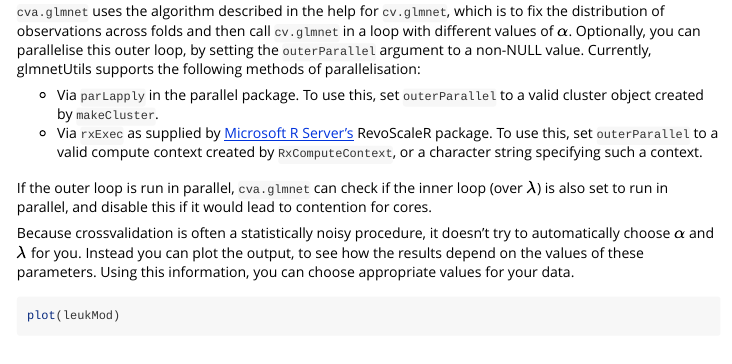
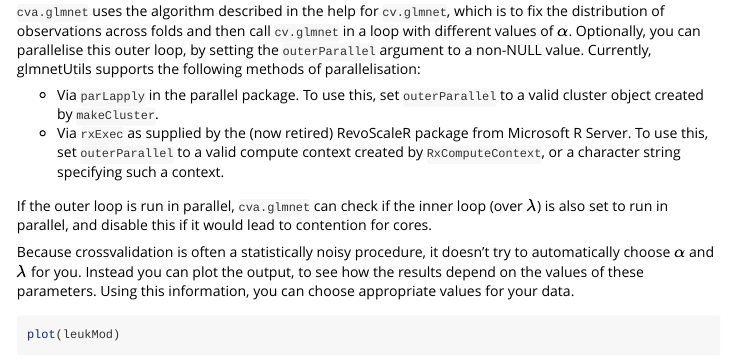
Before and after one commit to hongooi73/glmnetUtils, an R Markdown document (vignettes/intro.rmd): the page in a window 1100 px wide, from 4220 px down. Rendered offline with R 4.5, knitr and Pandoc, with nearby package versions; some code elsewhere in the file could not run offline.

Commit message:
rm link to obsolete revoscaler

```diff
--- a/vignettes/intro.rmd
+++ b/vignettes/intro.rmd
@@ -186,7 +186,7 @@ leukMod
 `cva.glmnet` uses the algorithm described in the help for `cv.glmnet`, which is to fix the distribution of observations across folds and then call `cv.glmnet` in a loop with different values of $\alpha$. Optionally, you can parallelise this outer loop, by setting the `outerParallel` argument to a non-NULL value. Currently, glmnetUtils supports the following methods of parallelisation:
 
 - Via `parLapply` in the parallel package. To use this, set `outerParallel` to a valid cluster object created by `makeCluster`.
-- Via `rxExec` as supplied by [Microsoft R Server's](https://www.microsoft.com/en-au/sql-server/machine-learning-server) RevoScaleR package. To use this, set `outerParallel` to a valid compute context created by `RxComputeContext`, or a character string specifying such a context.
+- Via `rxExec` as supplied by the (now retired) RevoScaleR package from Microsoft R Server. To use this, set `outerParallel` to a valid compute context created by `RxComputeContext`, or a character string specifying such a context.
 
 If the outer loop is run in parallel, `cva.glmnet` can check if the inner loop (over $\lambda$) is also set to run in parallel, and disable this if it would lead to contention for cores.
 
```
